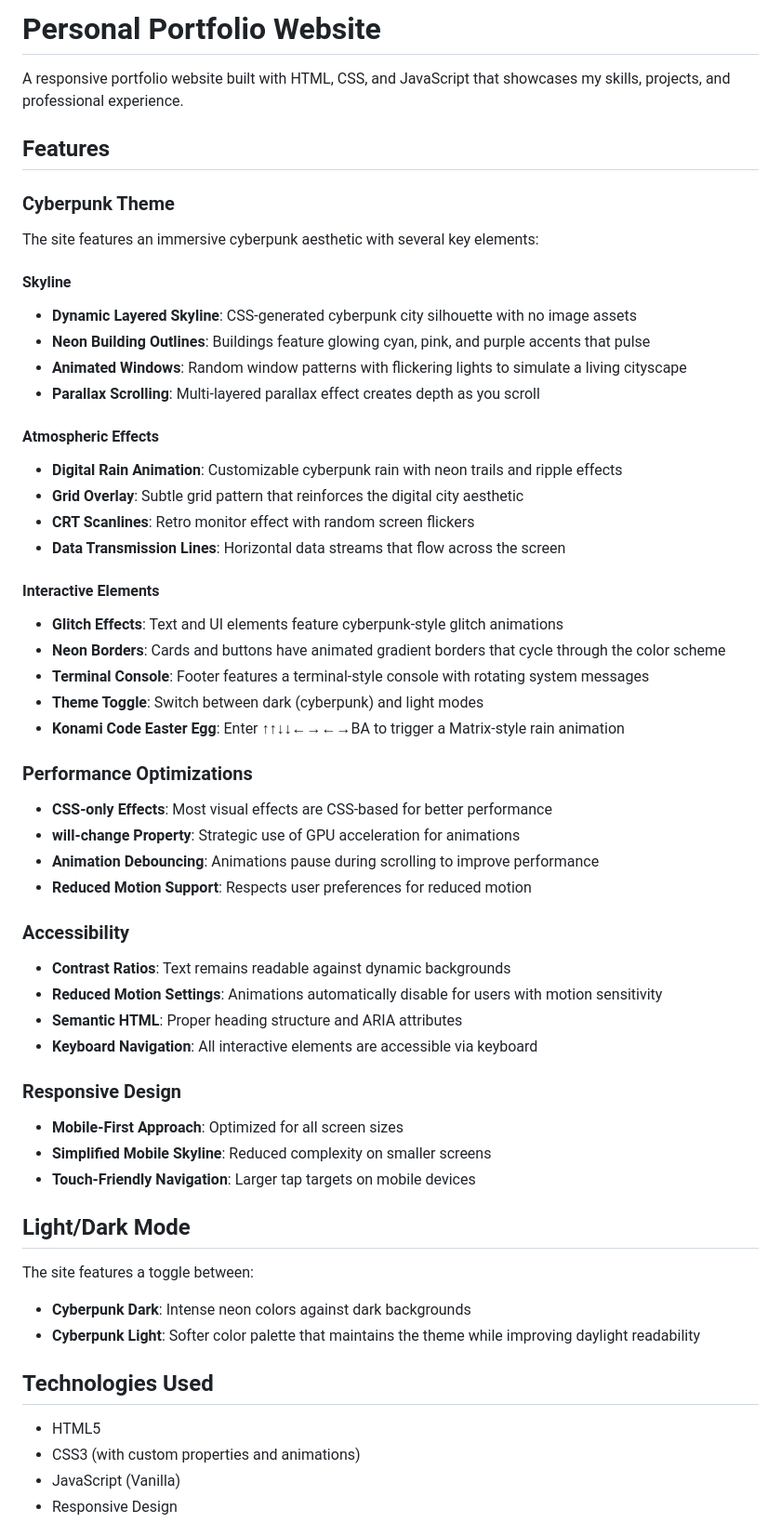
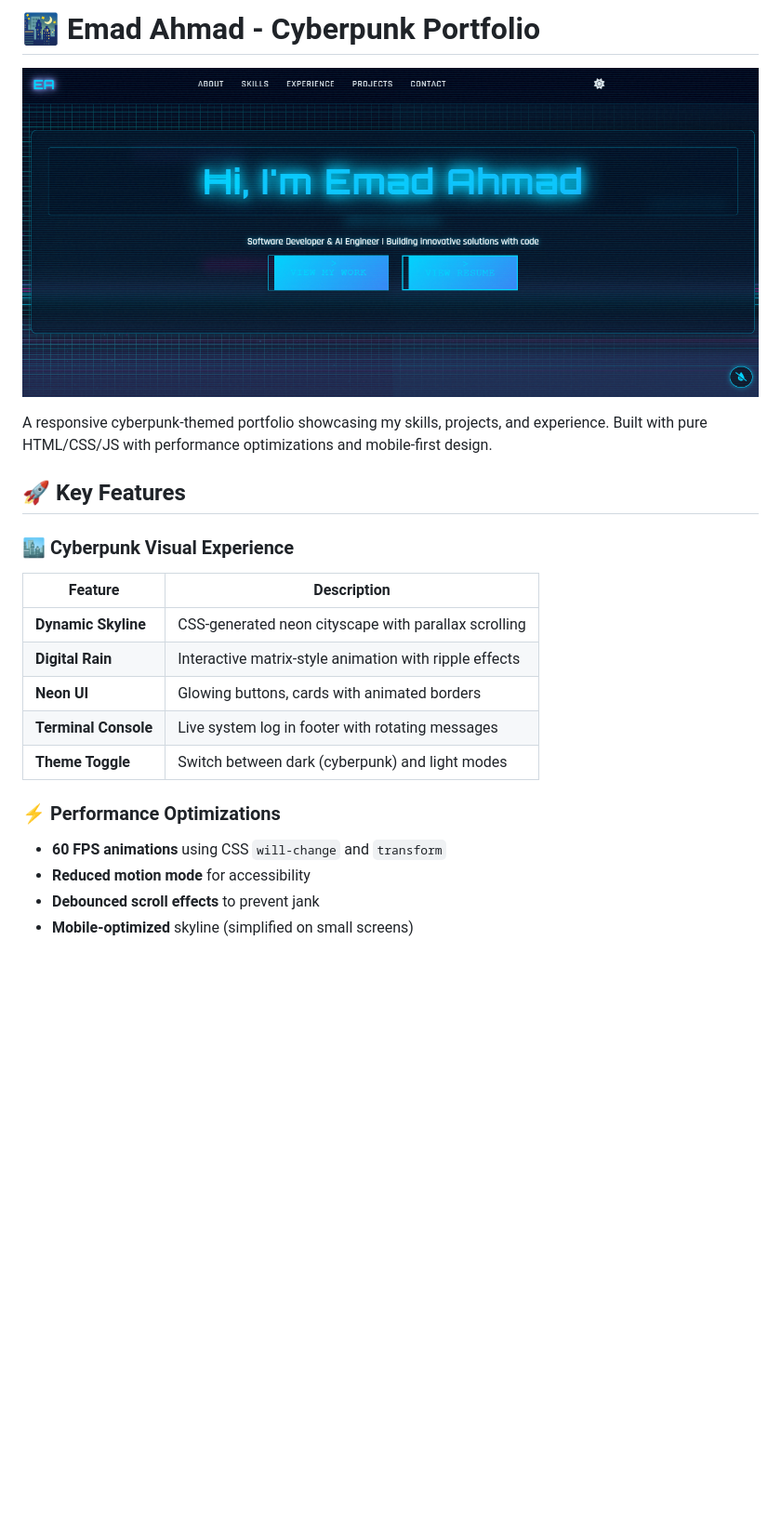
Before and after one commit to emadahmad2001/Personal-Website, a Markdown page: Readme.md, the part around the change printed below. Shown: that part at 93% size. Rendered like a GitHub page; pictures changed too: assets/images/portfolio-screenshot.png; blank space fills up the shorter version.

Commit message:
replaced updated screenshot and updated readme

```diff
--- a/Readme.md
+++ b/Readme.md
@@ -1,56 +1,23 @@
-# Personal Portfolio Website
+# 🌃 Emad Ahmad - Cyberpunk Portfolio
 
-A responsive portfolio website built with HTML, CSS, and JavaScript that showcases my skills, projects, and professional experience.
+![Portfolio Screenshot](./assets/images/portfolio-screenshot.png)
 
-## Features
+A responsive cyberpunk-themed portfolio showcasing my skills, projects, and experience. Built with pure HTML/CSS/JS with performance optimizations and mobile-first design.
 
-### Cyberpunk Theme
-The site features an immersive cyberpunk aesthetic with several key elements:
+## 🚀 Key Features
 
-#### Skyline
-- **Dynamic Layered Skyline**: CSS-generated cyberpunk city silhouette with no image assets
-- **Neon Building Outlines**: Buildings feature glowing cyan, pink, and purple accents that pulse
-- **Animated Windows**: Random window patterns with flickering lights to simulate a living cityscape
-- **Parallax Scrolling**: Multi-layered parallax effect creates depth as you scroll
+### 🏙️ Cyberpunk Visual Experience
+| Feature | Description |
+|---------|-------------|
+| **Dynamic Skyline** | CSS-generated neon cityscape with parallax scrolling |
+| **Digital Rain** | Interactive matrix-style animation with ripple effects |
+| **Neon UI** | Glowing buttons, cards with animated borders |
+| **Terminal Console** | Live system log in footer with rotating messages |
+| **Theme Toggle** | Switch between dark (cyberpunk) and light modes |
 
-#### Atmospheric Effects
-- **Digital Rain Animation**: Customizable cyberpunk rain with neon trails and ripple effects
-- **Grid Overlay**: Subtle grid pattern that reinforces the digital city aesthetic
-- **CRT Scanlines**: Retro monitor effect with random screen flickers
-- **Data Transmission Lines**: Horizontal data streams that flow across the screen
+### ⚡ Performance Optimizations
+- **60 FPS animations** using CSS `will-change` and `transform`
+- **Reduced motion mode** for accessibility
+- **Debounced scroll effects** to prevent jank
+- **Mobile-optimized** skyline (simplified on small screens)
 
-#### Interactive Elements
-- **Glitch Effects**: Text and UI elements feature cyberpunk-style glitch animations
-- **Neon Borders**: Cards and buttons have animated gradient borders that cycle through the color scheme
-- **Terminal Console**: Footer features a terminal-style console with rotating system messages
-- **Theme Toggle**: Switch between dark (cyberpunk) and light modes
-- **Konami Code Easter Egg**: Enter ↑↑↓↓←→←→BA to trigger a Matrix-style rain animation
-
-### Performance Optimizations
-- **CSS-only Effects**: Most visual effects are CSS-based for better performance
-- **will-change Property**: Strategic use of GPU acceleration for animations
-- **Animation Debouncing**: Animations pause during scrolling to improve performance
-- **Reduced Motion Support**: Respects user preferences for reduced motion
-
-### Accessibility
-- **Contrast Ratios**: Text remains readable against dynamic backgrounds
-- **Reduced Motion Settings**: Animations automatically disable for users with motion sensitivity
-- **Semantic HTML**: Proper heading structure and ARIA attributes
-- **Keyboard Navigation**: All interactive elements are accessible via keyboard
-
-### Responsive Design
-- **Mobile-First Approach**: Optimized for all screen sizes
-- **Simplified Mobile Skyline**: Reduced complexity on smaller screens
-- **Touch-Friendly Navigation**: Larger tap targets on mobile devices
-
-## Light/Dark Mode
-The site features a toggle between:
-- **Cyberpunk Dark**: Intense neon colors against dark backgrounds
-- **Cyberpunk Light**: Softer color palette that maintains the theme while improving daylight readability
-
-## Technologies Used
-- HTML5
-- CSS3 (with custom properties and animations)
-- JavaScript (Vanilla)
-- Responsive Design
-
```
Also changed, not shown: other parts of Readme.md (+16 -35 lines).
